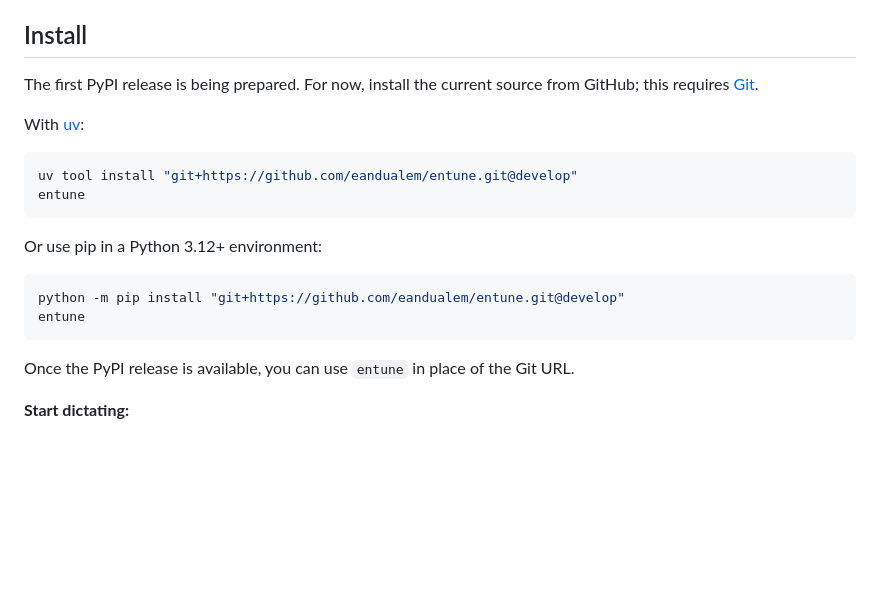
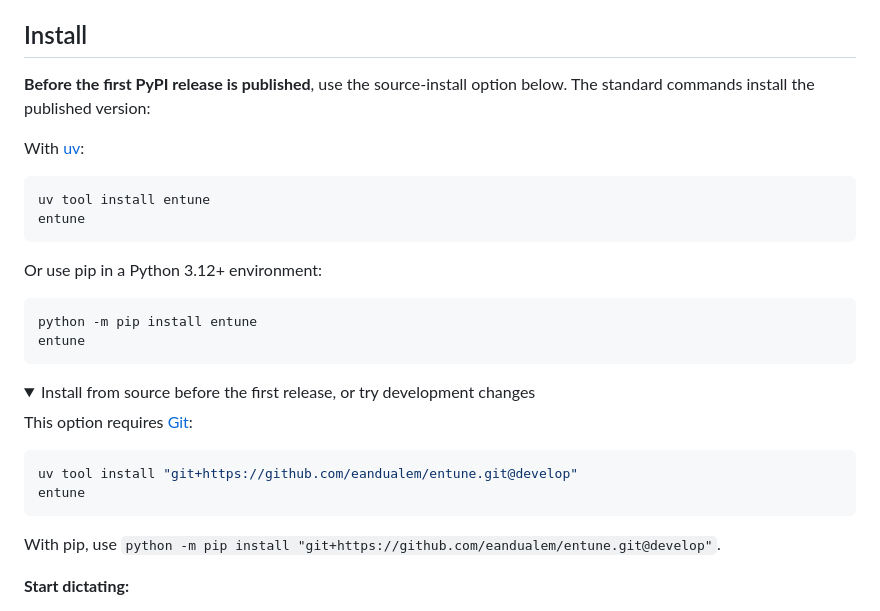
Before and after one commit to eandualem/entune, a Markdown page: README.md, the part around one of its changes. GitHub-like rendering; folded sections open; blank space fills up the shorter version.

Commit message:
docs: prepare installation guidance for published releases
Keep the source route explicit before publication without leaving a stale pending-release claim in the package. Add the working CI badge now that the checks run on develop.

````diff
--- a/README.md
+++ b/README.md
@@ -15,24 +17,36 @@ when a dictionary replacement actually fits the sentence.
 
 ## Install
 
-The first PyPI release is being prepared. For now, install the current source
-from GitHub; this requires [Git](https://git-scm.com/downloads).
+**Before the first PyPI release is published**, use the source-install option
+below. The standard commands install the published version:
 
 With [uv](https://docs.astral.sh/uv/getting-started/installation/):
+
+```sh
+uv tool install entune
+entune
+```
+
+Or use pip in a Python 3.12+ environment:
+
+```sh
+python -m pip install entune
+entune
+```
+
+<details>
+<summary>Install from source before the first release, or try development changes</summary>
+
+This option requires [Git](https://git-scm.com/downloads):
 
 ```sh
 uv tool install "git+https://github.com/eandualem/entune.git@develop"
 entune
 ```
 
-Or use pip in a Python 3.12+ environment:
+With pip, use `python -m pip install "git+https://github.com/eandualem/entune.git@develop"`.
 
-```sh
-python -m pip install "git+https://github.com/eandualem/entune.git@develop"
-entune
-```
-
-Once the PyPI release is available, you can use `entune` in place of the Git URL.
+</details>
 
 **Start dictating:**
 
````
Also changed, not shown: other parts of README.md (+2 -0 lines).
